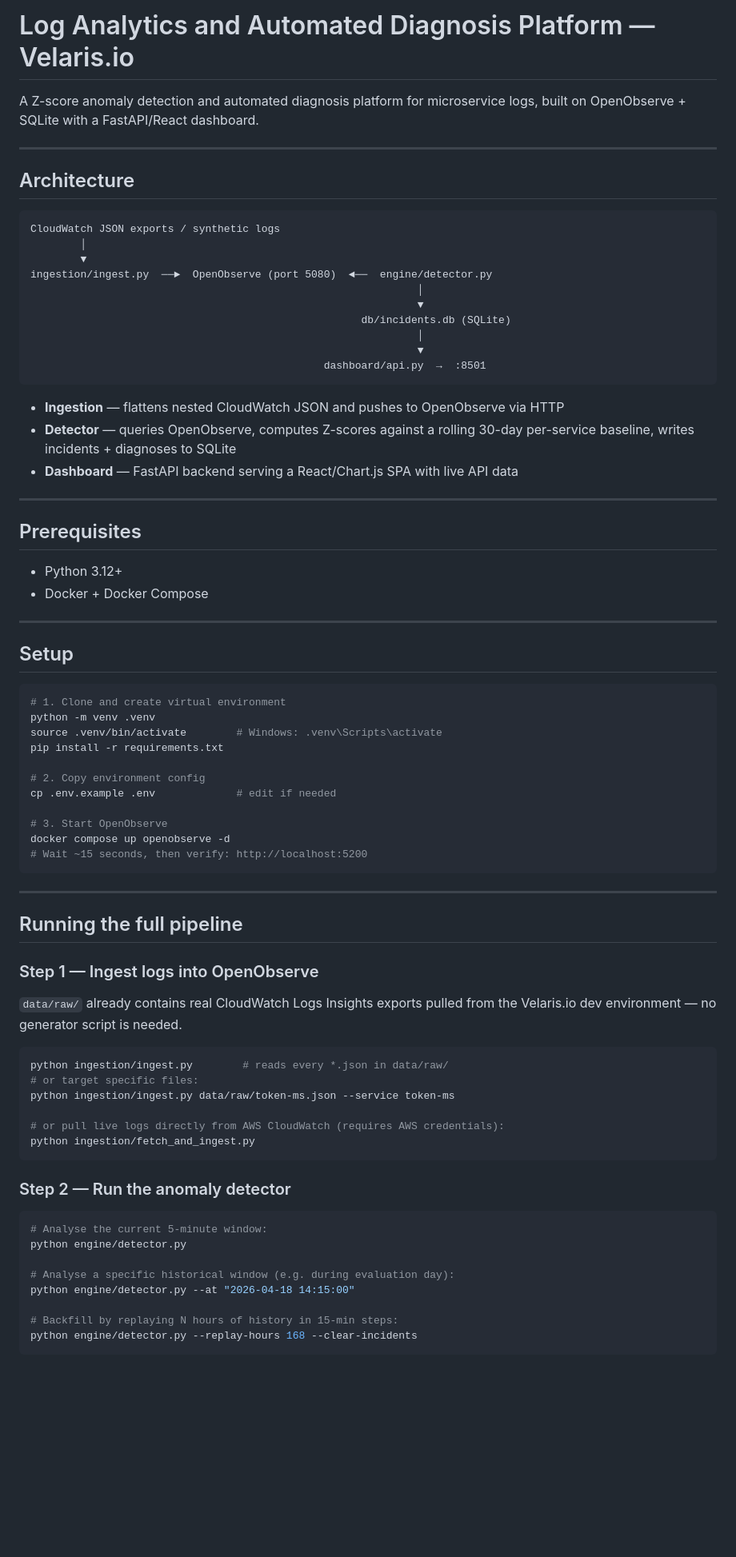
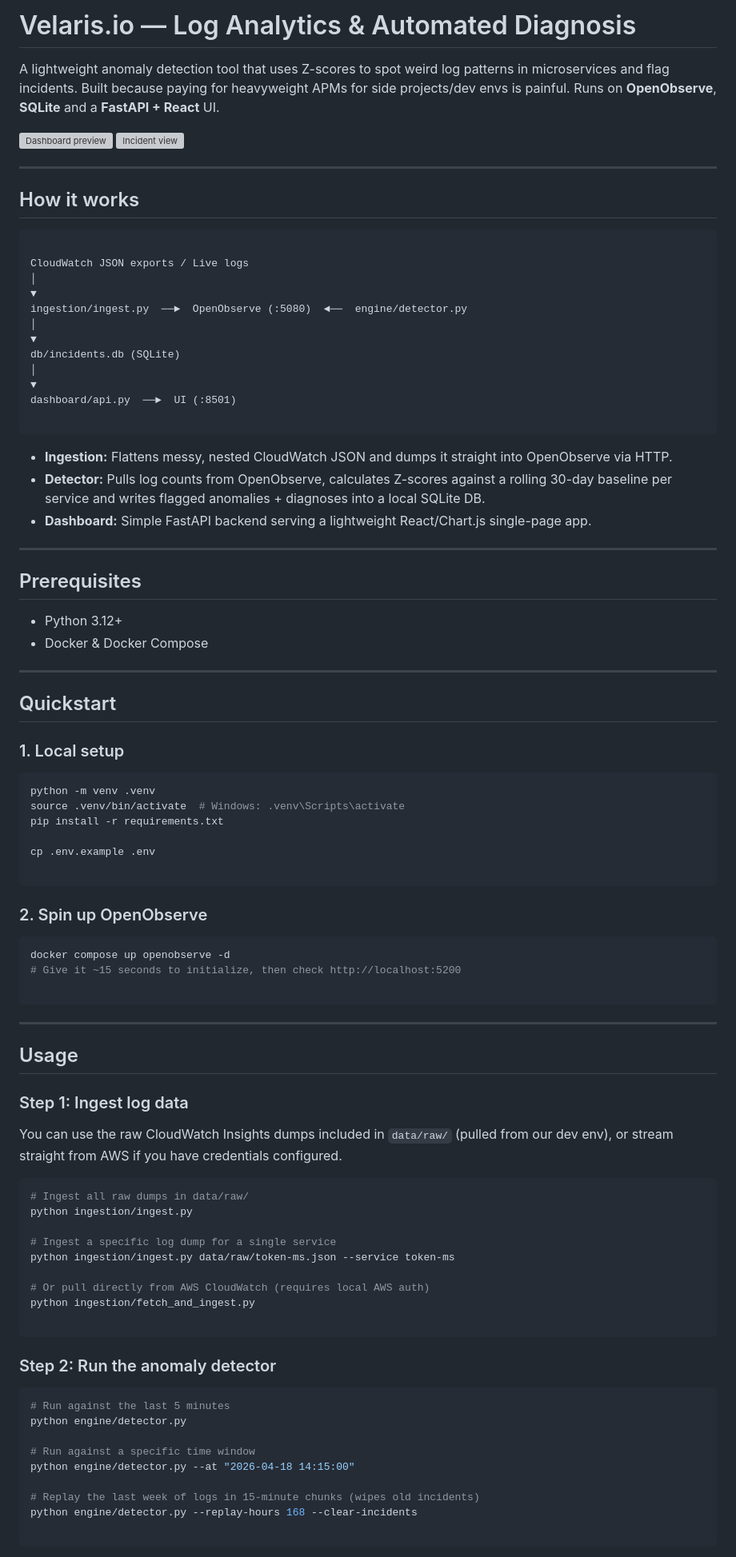
Before and after one commit to TiraWeb/LogAnalysis, a Markdown page: README.md, the part around one of its changes. Shown at 80% size. Drawn GitHub-style; blank space fills up the shorter version; grey boxes are pictures that could not be loaded.

Commit message:
Revise README

````diff
--- a/README.md
+++ b/README.md
@@ -1,81 +1,96 @@
-# Log Analytics and Automated Diagnosis Platform — Velaris.io
+# Velaris.io — Log Analytics & Automated Diagnosis
 
-A Z-score anomaly detection and automated diagnosis platform for microservice logs, built on OpenObserve + SQLite with a FastAPI/React dashboard.
+A lightweight anomaly detection tool that uses Z-scores to spot weird log patterns in microservices and flag incidents. Built because paying for heavyweight APMs for side projects/dev envs is painful. Runs on **OpenObserve**, **SQLite** and a **FastAPI + React** UI.
+
+<img width="1920" height="1028" alt="Dashboard preview" src="https://github.com/user-attachments/assets/2256e488-084d-4690-be0c-27bebb25379b" />
+
+<img width="1920" height="1028" alt="Incident view" src="https://github.com/user-attachments/assets/73ddfae3-5e34-4ef4-beb2-010c5effa299" />
 
 ---
 
-## Architecture
+## How it works
+
 
 ```
-CloudWatch JSON exports / synthetic logs
-        │
-        ▼
-ingestion/ingest.py  ──►  OpenObserve (port 5080)  ◄──  engine/detector.py
-                                                              │
-                                                              ▼
-                                                     db/incidents.db (SQLite)
-                                                              │
-                                                              ▼
-                                               dashboard/api.py  →  :8501
+
+CloudWatch JSON exports / Live logs
+│
+▼
+ingestion/ingest.py  ──►  OpenObserve (:5080)  ◄──  engine/detector.py
+│
+▼
+db/incidents.db (SQLite)
+│
+▼
+dashboard/api.py  ──►  UI (:8501)
+
 ```
 
-- **Ingestion** — flattens nested CloudWatch JSON and pushes to OpenObserve via HTTP
-- **Detector** — queries OpenObserve, computes Z-scores against a rolling 30-day per-service baseline, writes incidents + diagnoses to SQLite
-- **Dashboard** — FastAPI backend serving a React/Chart.js SPA with live API data
+- **Ingestion:** Flattens messy, nested CloudWatch JSON and dumps it straight into OpenObserve via HTTP.
+- **Detector:** Pulls log counts from OpenObserve, calculates Z-scores against a rolling 30-day baseline per service and writes flagged anomalies + diagnoses into a local SQLite DB.
+- **Dashboard:** Simple FastAPI backend serving a lightweight React/Chart.js single-page app.
 
 ---
 
 ## Prerequisites
 
 - Python 3.12+
-- Docker + Docker Compose
+- Docker & Docker Compose
 
 ---
 
-## Setup
+## Quickstart
+
+### 1. Local setup
 
 ```bash
-# 1. Clone and create virtual environment
 python -m venv .venv
-source .venv/bin/activate        # Windows: .venv\Scripts\activate
+source .venv/bin/activate  # Windows: .venv\Scripts\activate
 pip install -r requirements.txt
 
-# 2. Copy environment config
-cp .env.example .env             # edit if needed
+cp .env.example .env
 
-# 3. Start OpenObserve
+```
+
+### 2. Spin up OpenObserve
+
+```bash
 docker compose up openobserve -d
-# Wait ~15 seconds, then verify: http://localhost:5200
+# Give it ~15 seconds to initialize, then check http://localhost:5200
+
 ```
 
 ---
 
-## Running the full pipeline
+## Usage
 
-### Step 1 — Ingest logs into OpenObserve
+### Step 1: Ingest log data
 
-`data/raw/` already contains real CloudWatch Logs Insights exports pulled from the
-Velaris.io dev environment — no generator script is needed.
+You can use the raw CloudWatch Insights dumps included in `data/raw/` (pulled from our dev env), or stream straight from AWS if you have credentials configured.
 
 ```bash
-python ingestion/ingest.py        # reads every *.json in data/raw/
-# or target specific files:
+# Ingest all raw dumps in data/raw/
+python ingestion/ingest.py
+
+# Ingest a specific log dump for a single service
 python ingestion/ingest.py data/raw/token-ms.json --service token-ms
 
-# or pull live logs directly from AWS CloudWatch (requires AWS credentials):
+# Or pull directly from AWS CloudWatch (requires local AWS auth)
 python ingestion/fetch_and_ingest.py
+
 ```
 
-### Step 2 — Run the anomaly detector
+### Step 2: Run the anomaly detector
 
 ```bash
-# Analyse the current 5-minute window:
+# Run against the last 5 minutes
 python engine/detector.py
 
-# Analyse a specific historical window (e.g. during evaluation day):
+# Run against a specific time window
 python engine/detector.py --at "2026-04-18 14:15:00"
 
-# Backfill by replaying N hours of history in 15-min steps:
+# Replay the last week of logs in 15-minute chunks (wipes old incidents)
 python engine/detector.py --replay-hours 168 --clear-incidents
+
 ```
 
````
Also changed, not shown: other parts of README.md (+52 -52 lines).
